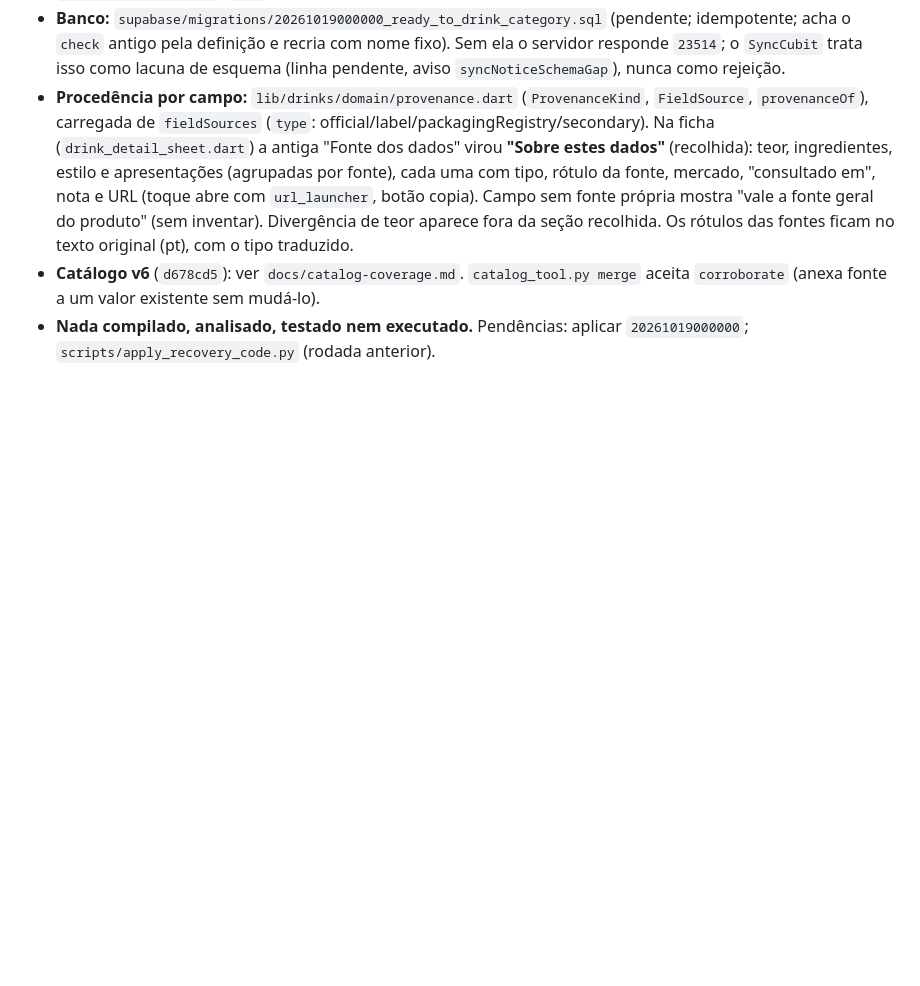
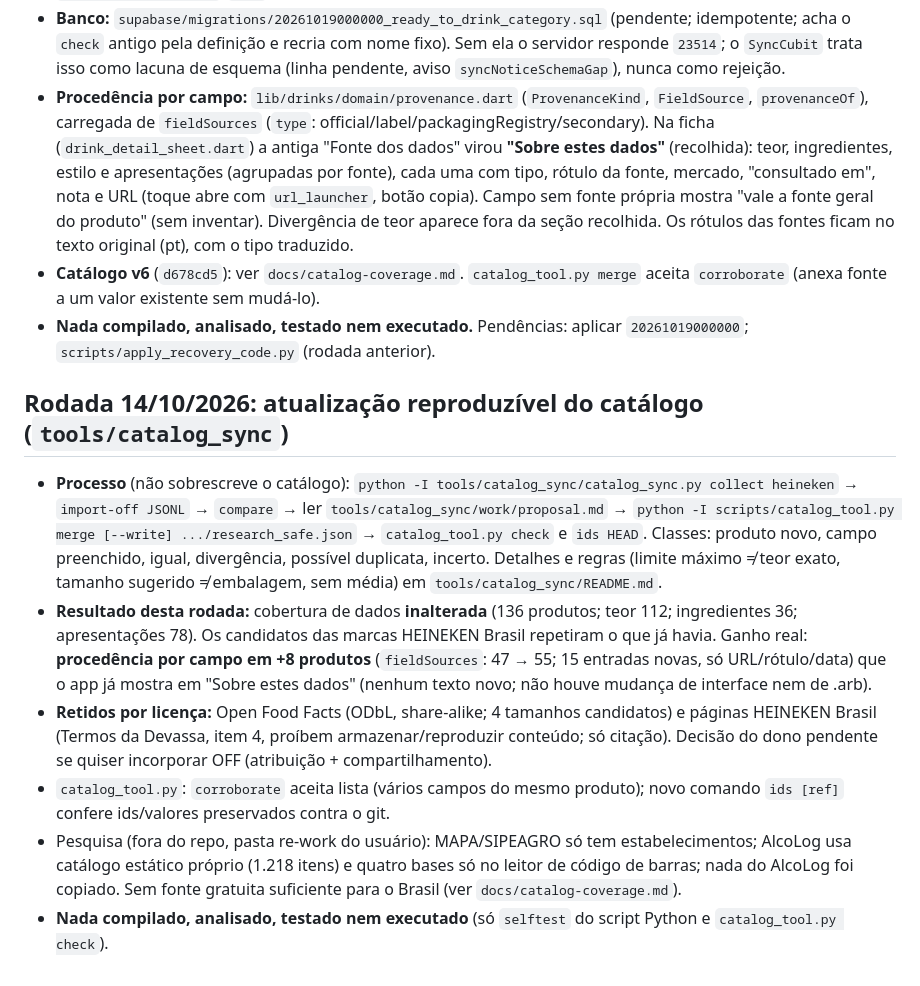
Before and after one commit to Lucasdiogof/bebometro, a Markdown page: HANDOFF.md, the part around the change. Rendered like a GitHub page; blank space fills up the shorter version.

```diff
--- a/HANDOFF.md
+++ b/HANDOFF.md
@@ -783,3 +783,18 @@ em aparelho e conferir no painel do Supabase que as linhas chegam. Depois: teste
   existente sem mudá-lo).
 - **Nada compilado, analisado, testado nem executado.** Pendências: aplicar `20261019000000`; `scripts/apply_recovery_code.py`
   (rodada anterior).
+
+## Rodada 14/10/2026: atualização reproduzível do catálogo (`tools/catalog_sync`)
+- **Processo** (não sobrescreve o catálogo): `python -I tools/catalog_sync/catalog_sync.py collect heineken` → `import-off JSONL` →
+  `compare` → ler `tools/catalog_sync/work/proposal.md` → `python -I scripts/catalog_tool.py merge [--write] .../research_safe.json`
+  → `catalog_tool.py check` e `ids HEAD`. Classes: produto novo, campo preenchido, igual, divergência, possível duplicata, incerto.
+  Detalhes e regras (limite máximo ≠ teor exato, tamanho sugerido ≠ embalagem, sem média) em `tools/catalog_sync/README.md`.
+- **Resultado desta rodada:** cobertura de dados **inalterada** (136 produtos; teor 112; ingredientes 36; apresentações 78). Os candidatos
+  das marcas HEINEKEN Brasil repetiram o que já havia. Ganho real: **procedência por campo em +8 produtos** (`fieldSources`: 47 → 55; 15 entradas
+  novas, só URL/rótulo/data) que o app já mostra em "Sobre estes dados" (nenhum texto novo; não houve mudança de interface nem de .arb).
+- **Retidos por licença:** Open Food Facts (ODbL, share-alike; 4 tamanhos candidatos) e páginas HEINEKEN Brasil (Termos da Devassa, item 4, proíbem
+  armazenar/reproduzir conteúdo; só citação). Decisão do dono pendente se quiser incorporar OFF (atribuição + compartilhamento).
+- `catalog_tool.py`: `corroborate` aceita lista (vários campos do mesmo produto); novo comando `ids [ref]` confere ids/valores preservados contra o git.
+- Pesquisa (fora do repo, pasta re-work do usuário): MAPA/SIPEAGRO só tem estabelecimentos; AlcoLog usa catálogo estático próprio (1.218 itens) e
+  quatro bases só no leitor de código de barras; nada do AlcoLog foi copiado. Sem fonte gratuita suficiente para o Brasil (ver `docs/catalog-coverage.md`).
+- **Nada compilado, analisado, testado nem executado** (só `selftest` do script Python e `catalog_tool.py check`).
```
Also changed, not shown: docs/catalog-coverage.md (+26 -0 lines), docs/product-checklist.md (+1 -1 lines).
